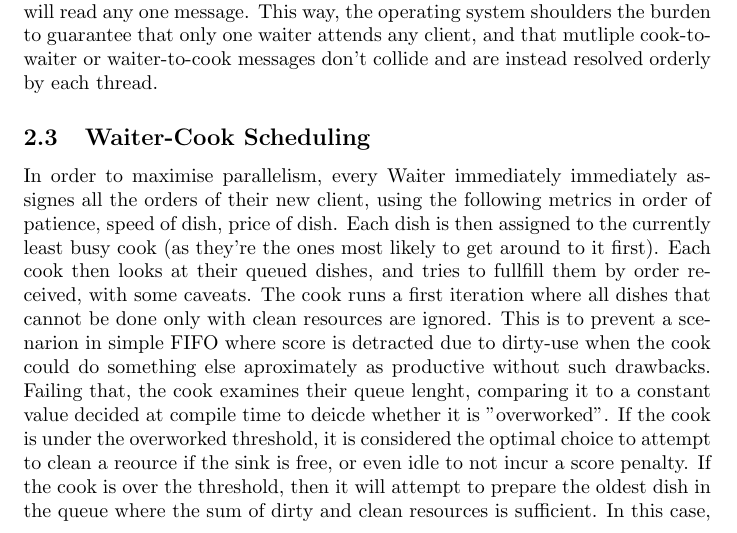
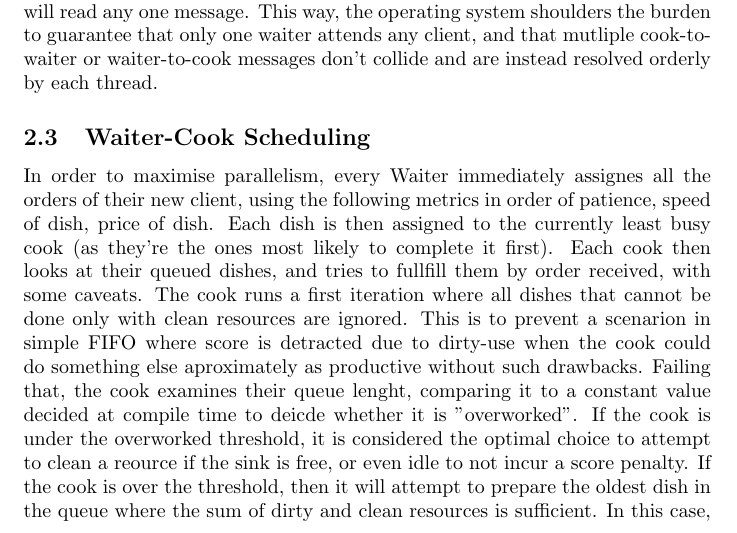
Before and after one commit to alessiozanon-unitn/OS_group_project, a LaTeX document (report/report.tex): part of page 4 of 5, cut so that both start at the same text. Compiled offline with pdfLaTeX.

Commit message:
text fixes

```diff
--- a/report/report.tex
+++ b/report/report.tex
@@ -67,7 +67,7 @@ When data instead was inteded as single-use, Pipes were chosen instead. Their ma
 This way, the operating system shoulders the burden to guarantee that only one waiter attends any client, and that mutliple cook-to-waiter or waiter-to-cook messages don't collide and are instead resolved orderly by each thread.
 
 \subsection{Waiter-Cook Scheduling}
-In order to maximise parallelism, every Waiter immediately immediately assignes all the orders of their new client, using the following metrics in order of patience, speed of dish, price of dish. Each dish is then assigned to the currently least busy cook (as they're the ones most likely to get around to it first).
+In order to maximise parallelism, every Waiter immediately assignes all the orders of their new client, using the following metrics in order of patience, speed of dish, price of dish. Each dish is then assigned to the currently least busy cook (as they're the ones most likely to complete it first).
 Each cook then looks at their queued dishes, and tries to fullfill them by order received, with some caveats.
 The cook runs a first iteration where all dishes that cannot be done only with clean resources are ignored. This is to prevent a scenarion in simple FIFO where score is detracted due to dirty-use when the cook could do something else aproximately as productive without such drawbacks.
 Failing that, the cook examines their queue lenght, comparing it to a constant value decided at compile time to deicde whether it is "overworked".
```
Also changed, not shown: report/report.pdf.
